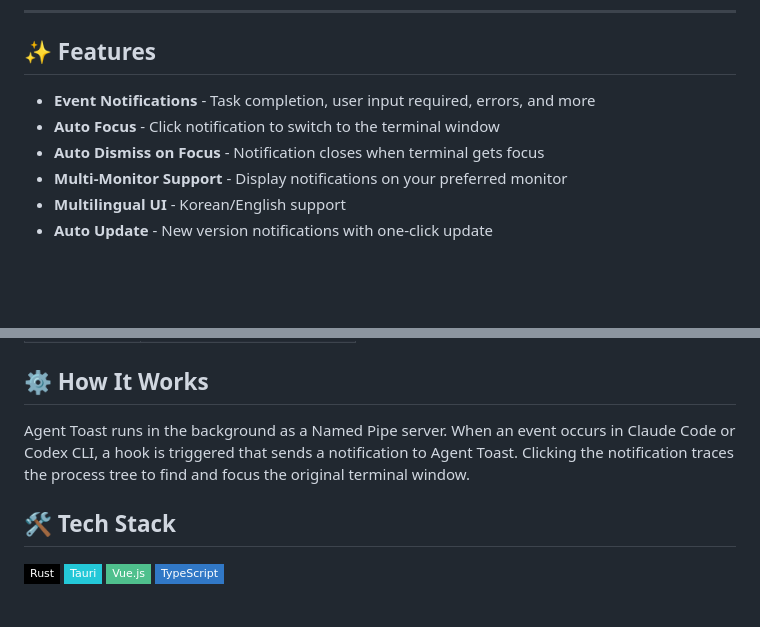
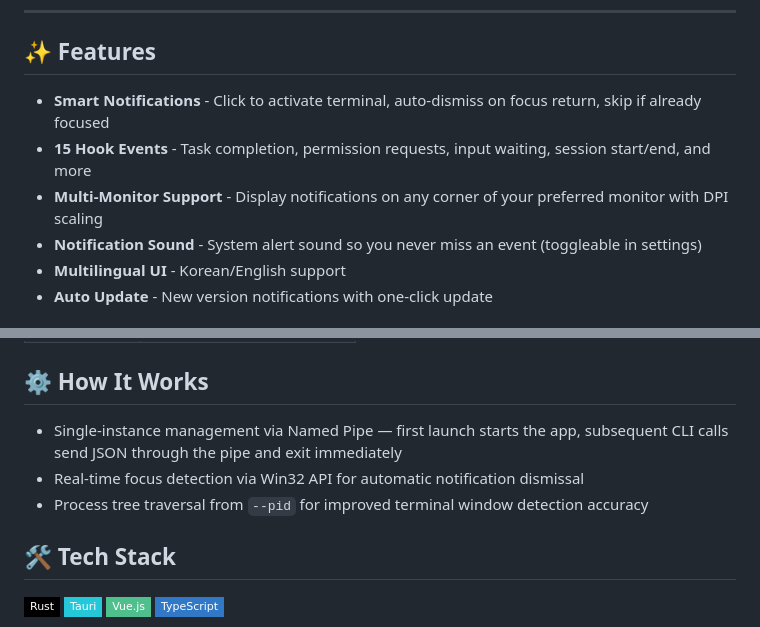
Before and after one commit to hopoduck/agent-toast, a Markdown page: README.en.md, 2 parts joined by grey strips. Drawn GitHub-style; badges without logos; blank space fills up the shorter version.

Commit message:
docs: README 스마트 알림 통합, 작동 원리 구조화, 알림 사운드 추가

```diff
--- a/README.en.md
+++ b/README.en.md
@@ -23,10 +23,10 @@
 
 ## ✨ Features
 
-- **Event Notifications** - Task completion, user input required, errors, and more
-- **Auto Focus** - Click notification to switch to the terminal window
-- **Auto Dismiss on Focus** - Notification closes when terminal gets focus
-- **Multi-Monitor Support** - Display notifications on your preferred monitor
+- **Smart Notifications** - Click to activate terminal, auto-dismiss on focus return, skip if already focused
+- **15 Hook Events** - Task completion, permission requests, input waiting, session start/end, and more
+- **Multi-Monitor Support** - Display notifications on any corner of your preferred monitor with DPI scaling
+- **Notification Sound** - System alert sound so you never miss an event (toggleable in settings)
 - **Multilingual UI** - Korean/English support
 - **Auto Update** - New version notifications with one-click update
 
@@ -79,7 +79,9 @@ Enable desired events in the settings window to automatically register hooks.
 
 ## ⚙️ How It Works
 
-Agent Toast runs in the background as a Named Pipe server. When an event occurs in Claude Code or Codex CLI, a hook is triggered that sends a notification to Agent Toast. Clicking the notification traces the process tree to find and focus the original terminal window.
+- Single-instance management via Named Pipe — first launch starts the app, subsequent CLI calls send JSON through the pipe and exit immediately
+- Real-time focus detection via Win32 API for automatic notification dismissal
+- Process tree traversal from `--pid` for improved terminal window detection accuracy
 
 ## 🛠️ Tech Stack
 
```
Also changed, not shown: README.md (+7 -5 lines).
